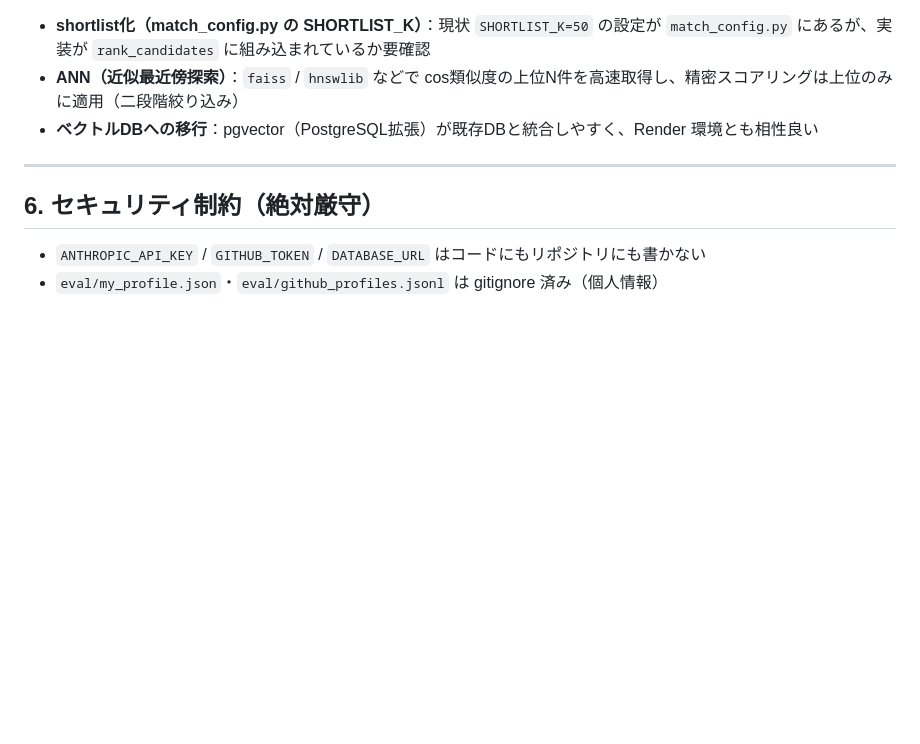
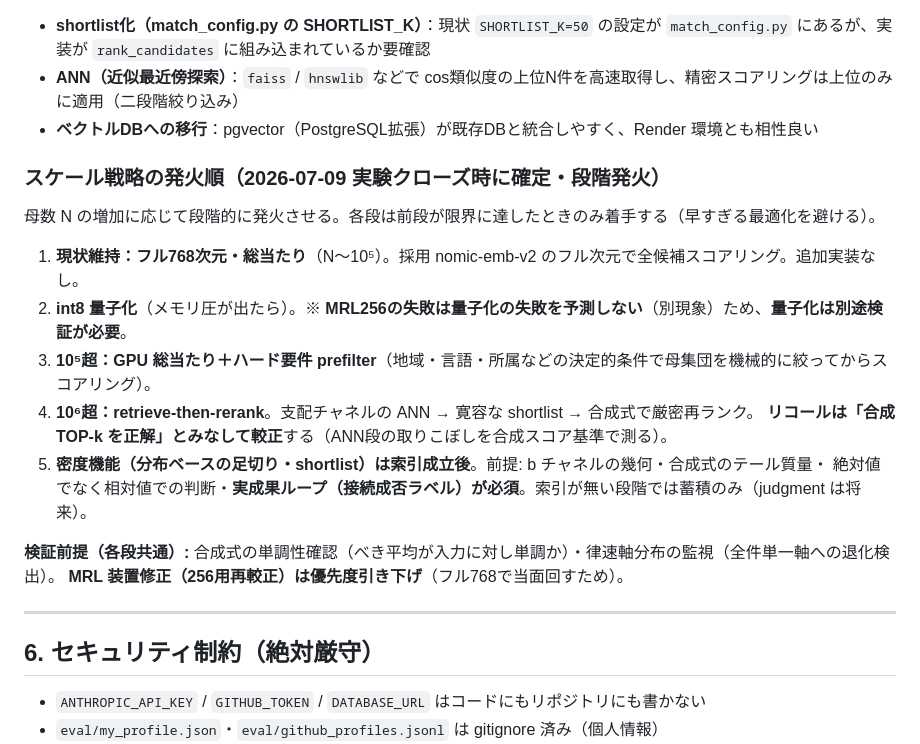
Before and after one commit to PoX-Praxis/matching-program, a Markdown page: HANDOVER.md, the part around the change. Rendered like a GitHub page; blank space fills up the shorter version.

Commit message:
docs: 実験フェーズクローズ — log最終エントリ＋HANDOVER にスケール戦略の発火順を記録
決定維持（nomic-emb-v2・フル768次元・暫定チャンピオン方式）。コード不変。

Co-Authored-By: Claude Opus 4.8 <noreply@anthropic.com>
Claude-Session: https://claude.ai/code/session_01NiS8n7oAx8DrDNBkoEvbA5

```diff
--- a/HANDOVER.md
+++ b/HANDOVER.md
@@ -219,6 +219,21 @@ python eval/scripts/solo_eval.py
 - **ANN（近似最近傍探索）**：`faiss` / `hnswlib` などで cos類似度の上位N件を高速取得し、精密スコアリングは上位のみに適用（二段階絞り込み）
 - **ベクトルDBへの移行**：pgvector（PostgreSQL拡張）が既存DBと統合しやすく、Render 環境とも相性良い
 
+### スケール戦略の発火順（2026-07-09 実験クローズ時に確定・段階発火）
+
+母数 N の増加に応じて段階的に発火させる。各段は前段が限界に達したときのみ着手する（早すぎる最適化を避ける）。
+
+1. **現状維持：フル768次元・総当たり**（N〜10⁵）。採用 nomic-emb-v2 のフル次元で全候補スコアリング。追加実装なし。
+2. **int8 量子化**（メモリ圧が出たら）。※ **MRL256の失敗は量子化の失敗を予測しない**（別現象）ため、**量子化は別途検証が必要**。
+3. **10⁵超：GPU 総当たり＋ハード要件 prefilter**（地域・言語・所属などの決定的条件で母集団を機械的に絞ってからスコアリング）。
+4. **10⁶超：retrieve-then-rerank**。支配チャネルの ANN → 寛容な shortlist → 合成式で厳密再ランク。
+   **リコールは「合成 TOP-k を正解」とみなして較正**する（ANN段の取りこぼしを合成スコア基準で測る）。
+5. **密度機能（分布ベースの足切り・shortlist）は索引成立後**。前提: b チャネルの幾何・合成式のテール質量・
+   絶対値でなく相対値での判断・**実成果ループ（接続成否ラベル）が必須**。索引が無い段階では蓄積のみ（judgment は将来）。
+
+**検証前提（各段共通）:** 合成式の単調性確認（べき平均が入力に対し単調か）・律速軸分布の監視（全件単一軸への退化検出）。
+**MRL 装置修正（256用再較正）は優先度引き下げ**（フル768で当面回すため）。
+
 ---
 
 ## 6. セキュリティ制約（絶対厳守）
```
Also changed, not shown: eval/log.md (+7 -0 lines).
